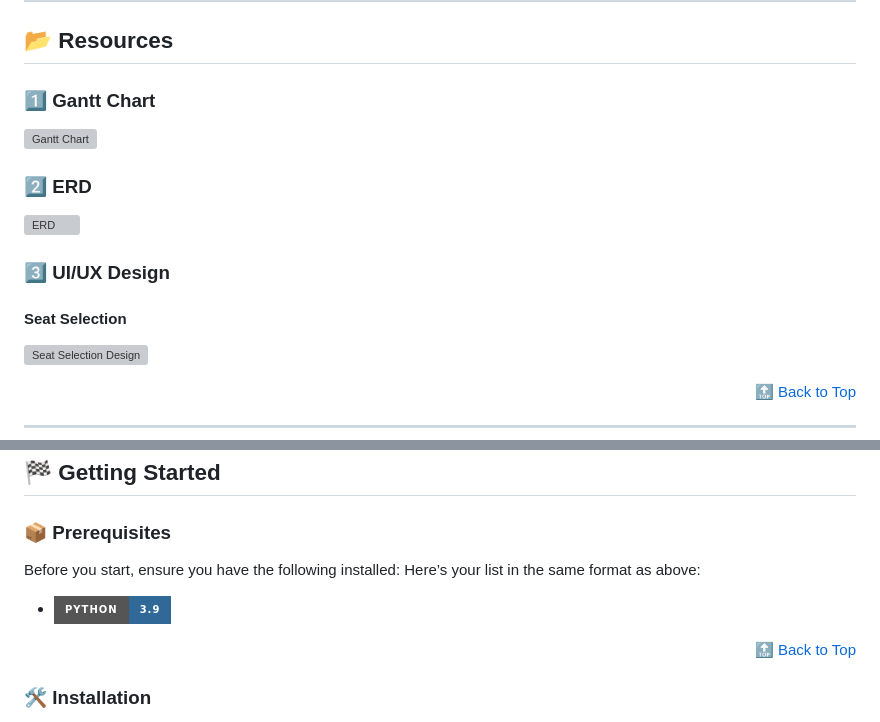
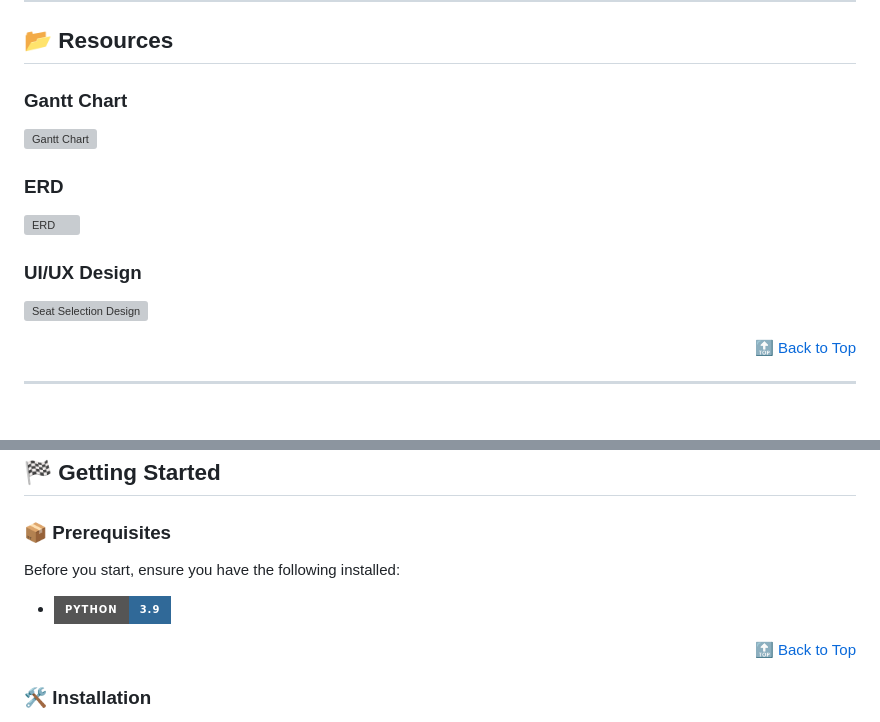
Before and after one commit to elib00/sinehan, a Markdown page: README.md, 2 parts joined by grey strips. GitHub-like rendering; badges without logos; blank space fills up the shorter version; grey boxes are pictures that could not be loaded.

```diff
--- a/README.md
+++ b/README.md
@@ -60,18 +58,13 @@ Sinehan is a cinema ticketing system designed to:
 
 ## 📂 **Resources**
 
-### 1️⃣ **Gantt Chart**
+###  **Gantt Chart**
 ![Gantt Chart](resources/gantt-chart.png)
 
-
-### 2️⃣ **ERD**
+###  **ERD**
 ![ERD](resources/erd.png)
 
-
-### 3️⃣ **UI/UX Design**
-
-
-#### **Seat Selection**
+### **UI/UX Design**
 ![Seat Selection Design](resources/ui-seat-selection.png)
 
 <div align="right"><a href="#table-of-contents">🔝 Back to Top</a></div>
@@ -97,10 +90,8 @@ Sinehan is a cinema ticketing system designed to:
 ### 📦 **Prerequisites**
 
 Before you start, ensure you have the following installed:
-Here’s your list in the same format as above:
 
 - [![Python](https://img.shields.io/badge/Python-3.9-306998?logo=python&logoColor=white&style=for-the-badge)](https://www.python.org/)
-
 
 <div align="right"><a href="#table-of-contents">🔝 Back to Top</a></div>
 
```
Also changed, not shown: other parts of README.md (+3 -7 lines).
